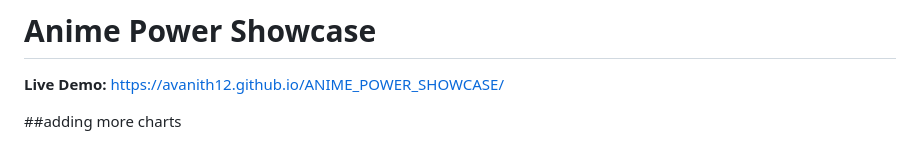
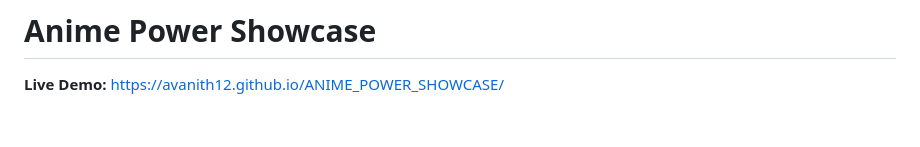
Before and after one commit to Avanith12/ANIME_POWER_SHOWCASE, a Markdown page: README.md, the part around the change. Drawn GitHub-style; blank space fills up the shorter version.

```diff
--- a/README.md
+++ b/README.md
@@ -2,7 +2,7 @@
 
 **Live Demo:** [https://avanith12.github.io/ANIME_POWER_SHOWCASE/](https://avanith12.github.io/ANIME_POWER_SHOWCASE/)
 
-##adding more charts
+
 
 
 <div align="center">
```
